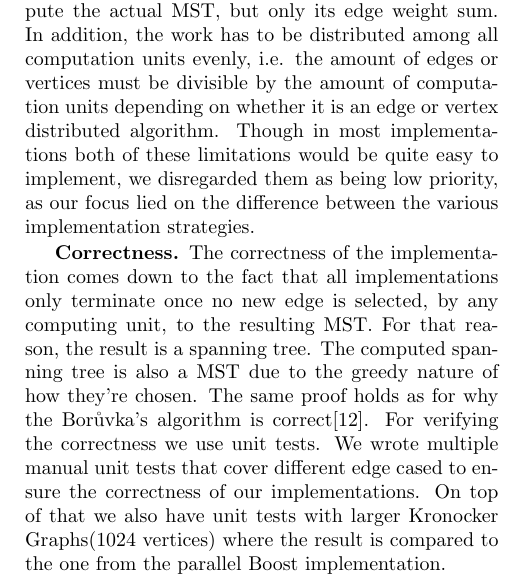
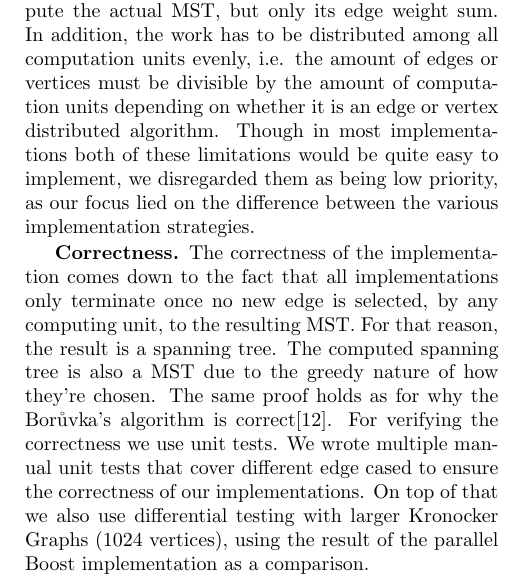
Before and after one commit to ansamuel/parallel-boruvka-project-report, a LaTeX paper (report.tex): part of one column of page 2 of 5, cut so that both start at the same text. Compiled offline with pdfLaTeX.

Commit message:
Improve differential testing description in correctness paragraph

```diff
--- a/report.tex
+++ b/report.tex
@@ -315,8 +315,8 @@ selected, by any computing unit, to the resulting MST. For that reason, the resu
 spanning tree is also a MST due to the greedy nature of how they're chosen. The same proof holds as for why the
 Bor\r{u}vka's algorithm is correct\cite{nevsetvril2012origins}. For verifying the correctness we use unit tests. We
 wrote multiple manual unit tests that cover different edge cased to ensure the correctness of our implementations. On
-top of that we also have unit tests with larger Kronocker Graphs(1024 vertices) where the result is compared to the one
-from the parallel Boost implementation.
+top of that we also use differential testing with larger Kronocker Graphs (1024 vertices), using the result of the
+parallel Boost implementation as a comparison.
 
 \subsection{Benchmarking Infrastructure}
 % TODO maybe move likwid description to background
```
